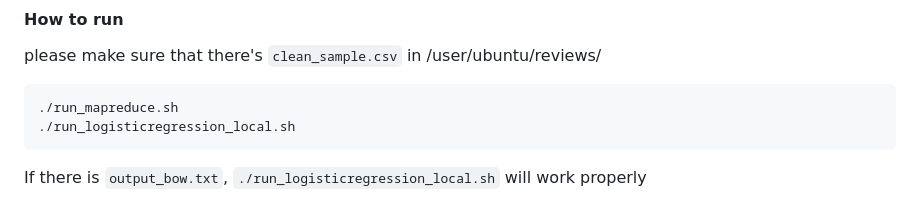
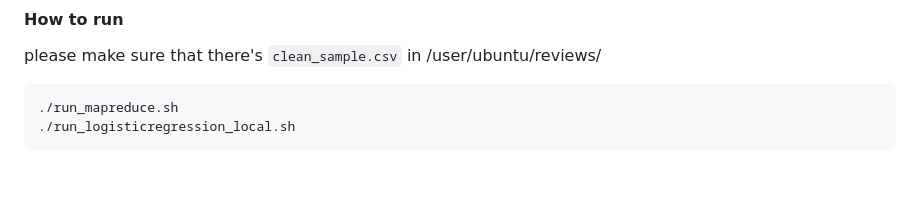
Before and after one commit to lurio84/DataScienceAndBigDataAnalyticsProject, a Markdown page: README.md, the part around the change printed below. Rendered like a GitHub page; blank space fills up the shorter version.

````diff
--- a/README.md
+++ b/README.md
@@ -157,4 +142,3 @@ please make sure that there's  `clean_sample.csv` in /user/ubuntu/reviews/
 ./run_mapreduce.sh
 ./run_logisticregression_local.sh
 ```
-If there is `output_bow.txt`, `./run_logisticregression_local.sh` will work properly
````
Also changed, not shown: other parts of README.md (+6 -21 lines).
